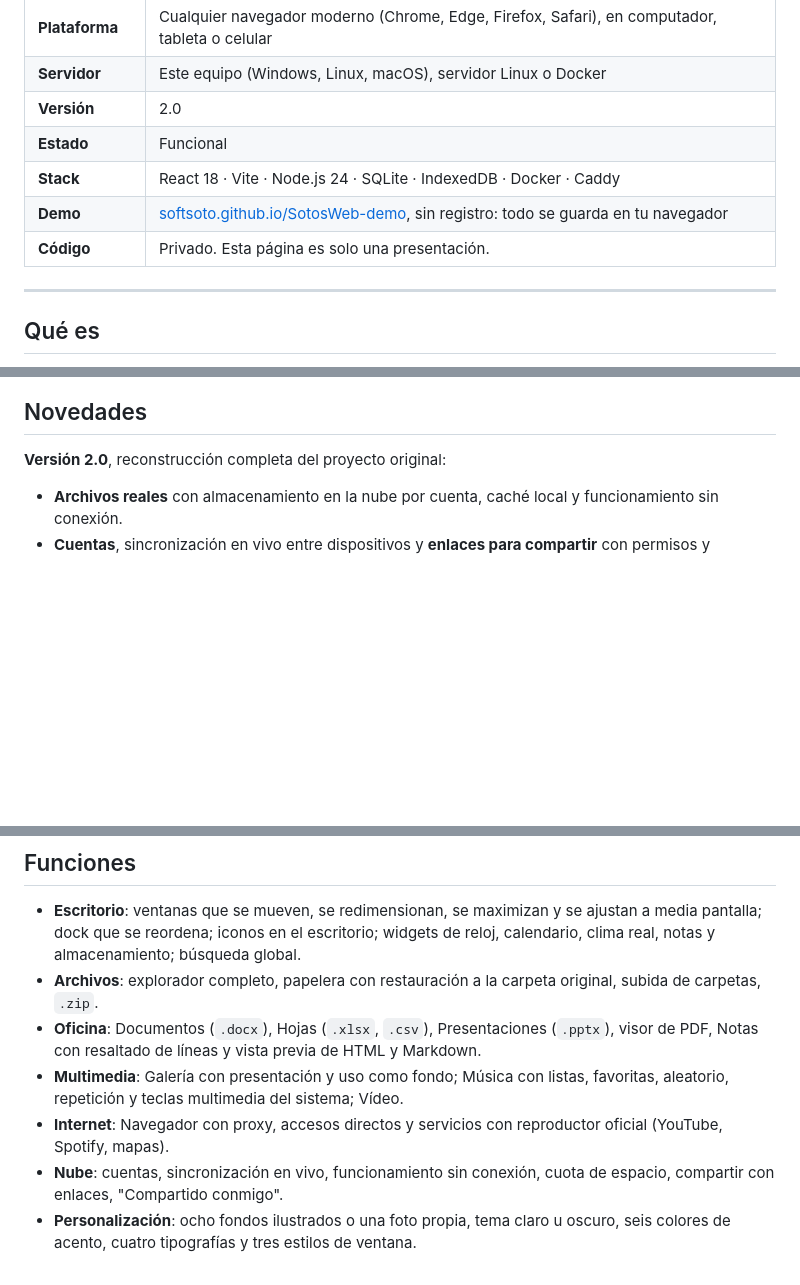
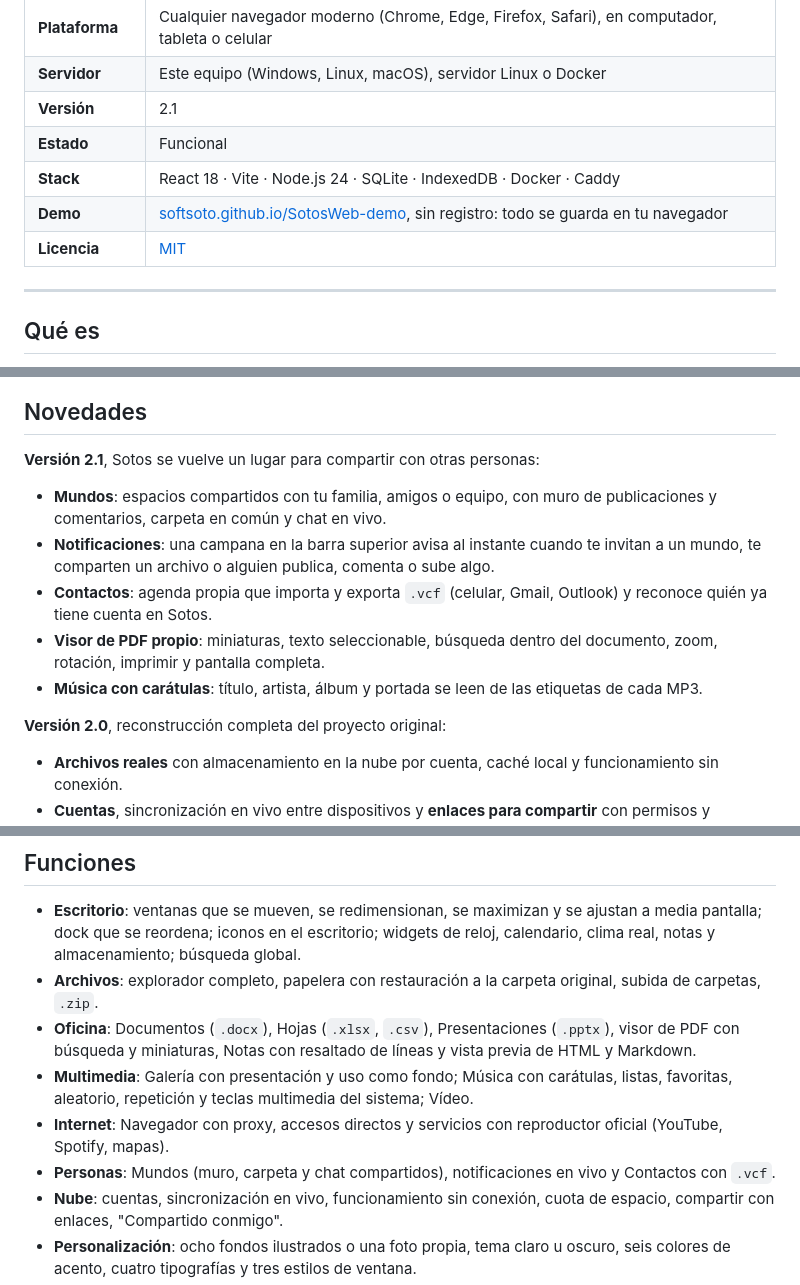
Before and after one commit to Softsoto/SotosWeb, a Markdown page: README.md, 3 parts joined by grey strips. GitHub-like rendering; blank space fills up the shorter version.

Commit message:
Versión 2.1: Mundos, notificaciones, contactos, visor de PDF y carátulas; licencia MIT

```diff
--- a/README.md
+++ b/README.md
@@ -10,11 +10,11 @@
 | **Tipo** | Escritorio web · ordenador en la nube |
 | **Plataforma** | Cualquier navegador moderno (Chrome, Edge, Firefox, Safari), en computador, tableta o celular |
 | **Servidor** | Este equipo (Windows, Linux, macOS), servidor Linux o Docker |
-| **Versión** | 2.0 |
+| **Versión** | 2.1 |
 | **Estado** | Funcional |
 | **Stack** | React 18 · Vite · Node.js 24 · SQLite · IndexedDB · Docker · Caddy |
 | **Demo** | [softsoto.github.io/SotosWeb-demo](https://softsoto.github.io/SotosWeb-demo/), sin registro: todo se guarda en tu navegador |
-| **Código** | Privado. Esta página es solo una presentación. |
+| **Licencia** | [MIT](LICENSE) |
 
 ---
 
@@ -27,6 +27,14 @@ Los documentos se abren y se guardan en sus formatos de siempre (`.docx`, `.xlsx
 <p align="center"><img src="images/escritorio.jpg" alt="Escritorio de Sotos con la ventana de Archivos sobre el fondo Páramo" width="100%"></p>
 
 ## Novedades
+
+**Versión 2.1**, Sotos se vuelve un lugar para compartir con otras personas:
+
+- **Mundos**: espacios compartidos con tu familia, amigos o equipo, con muro de publicaciones y comentarios, carpeta en común y chat en vivo.
+- **Notificaciones**: una campana en la barra superior avisa al instante cuando te invitan a un mundo, te comparten un archivo o alguien publica, comenta o sube algo.
+- **Contactos**: agenda propia que importa y exporta `.vcf` (celular, Gmail, Outlook) y reconoce quién ya tiene cuenta en Sotos.
+- **Visor de PDF propio**: miniaturas, texto seleccionable, búsqueda dentro del documento, zoom, rotación, imprimir y pantalla completa.
+- **Música con carátulas**: título, artista, álbum y portada se leen de las etiquetas de cada MP3.
 
 **Versión 2.0**, reconstrucción completa del proyecto original:
 
@@ -143,9 +183,10 @@ Quien recibe el enlace no necesita cuenta: ve el documento directamente en el na
 
 - **Escritorio**: ventanas que se mueven, se redimensionan, se maximizan y se ajustan a media pantalla; dock que se reordena; iconos en el escritorio; widgets de reloj, calendario, clima real, notas y almacenamiento; búsqueda global.
 - **Archivos**: explorador completo, papelera con restauración a la carpeta original, subida de carpetas, `.zip`.
-- **Oficina**: Documentos (`.docx`), Hojas (`.xlsx`, `.csv`), Presentaciones (`.pptx`), visor de PDF, Notas con resaltado de líneas y vista previa de HTML y Markdown.
-- **Multimedia**: Galería con presentación y uso como fondo; Música con listas, favoritas, aleatorio, repetición y teclas multimedia del sistema; Vídeo.
+- **Oficina**: Documentos (`.docx`), Hojas (`.xlsx`, `.csv`), Presentaciones (`.pptx`), visor de PDF con búsqueda y miniaturas, Notas con resaltado de líneas y vista previa de HTML y Markdown.
+- **Multimedia**: Galería con presentación y uso como fondo; Música con carátulas, listas, favoritas, aleatorio, repetición y teclas multimedia del sistema; Vídeo.
 - **Internet**: Navegador con proxy, accesos directos y servicios con reproductor oficial (YouTube, Spotify, mapas).
+- **Personas**: Mundos (muro, carpeta y chat compartidos), notificaciones en vivo y Contactos con `.vcf`.
 - **Nube**: cuentas, sincronización en vivo, funcionamiento sin conexión, cuota de espacio, compartir con enlaces, "Compartido conmigo".
 - **Personalización**: ocho fondos ilustrados o una foto propia, tema claro u oscuro, seis colores de acento, cuatro tipografías y tres estilos de ventana.
 - **Extras**: Terminal, Juegos, Tienda y Correo/Mensajes de demostración.
```
Also changed, not shown: other parts of README.md (+34 -2 lines), images/contactos.jpg (added), images/mundos-chat.jpg (added), images/mundos-muro.jpg (added), images/musica-caratulas.jpg (added), images/notificaciones.jpg (added), images/visor-pdf.jpg (added), 1 other file.
